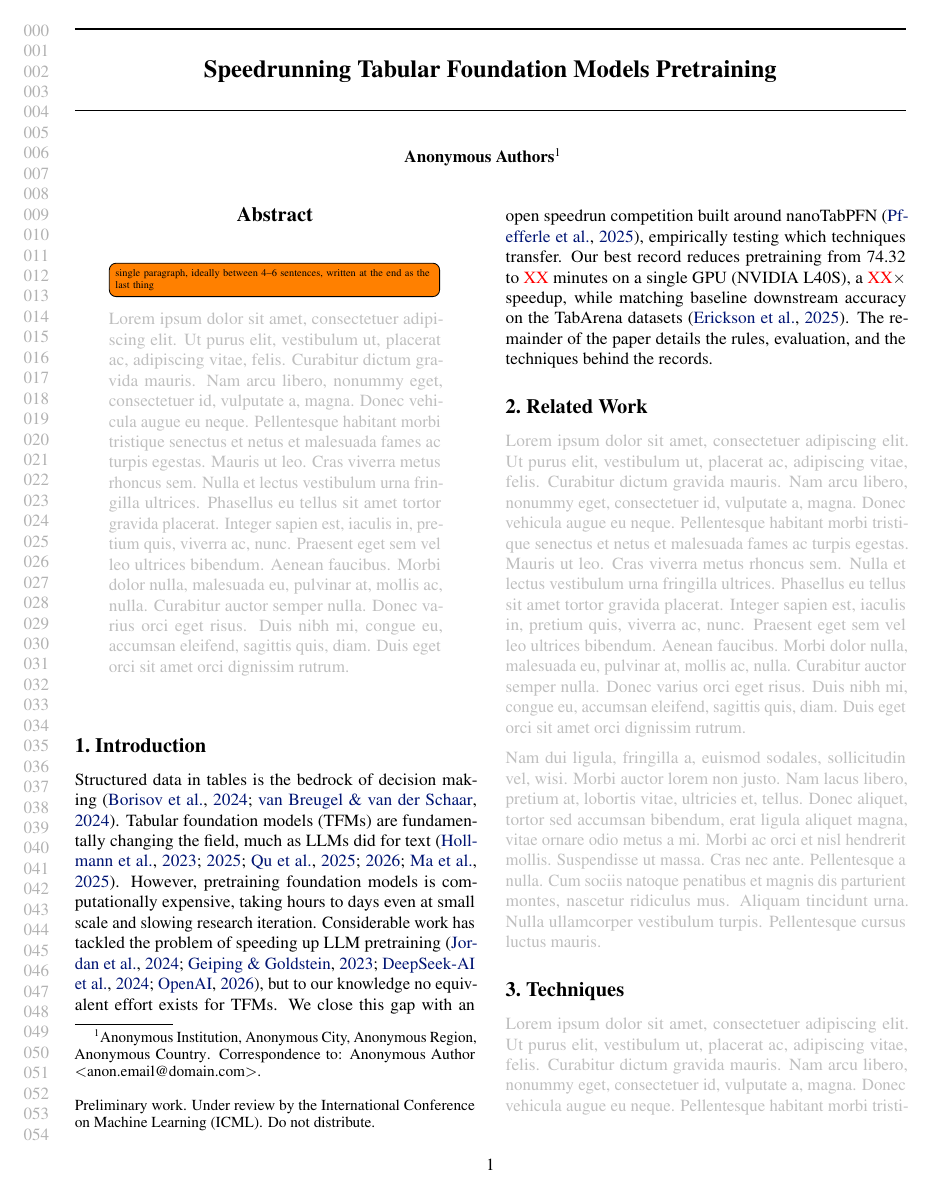
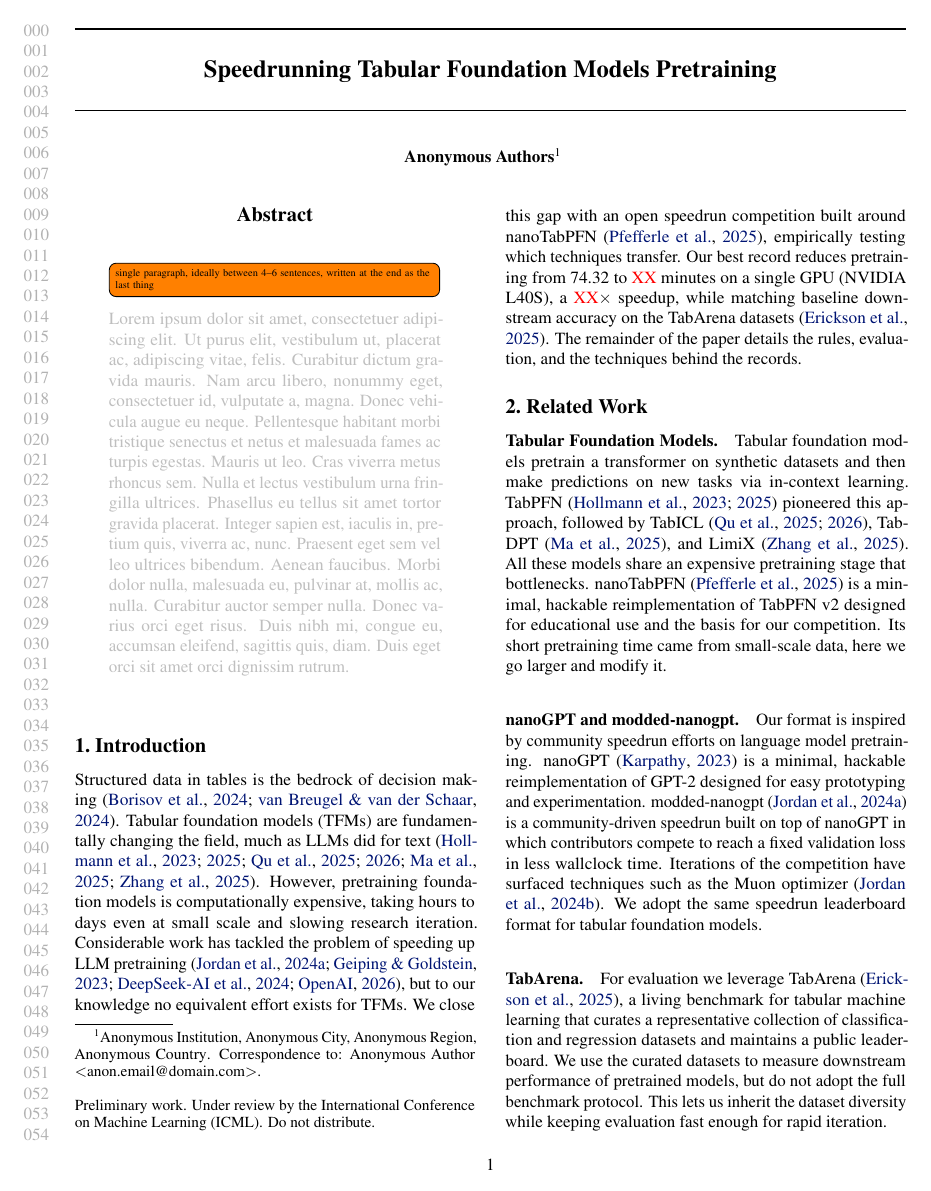
Before and after one commit to borawhocodess/modded-nanotabpfn, a LaTeX paper (main.tex): page 1 of 5. Compiled offline with pdfLaTeX.

Commit message:
initial related work

```diff
--- a/main.tex
+++ b/main.tex
@@ -96,7 +96,25 @@ Our best record reduces pretraining from 74.32 to \textcolor{red}{XX} minutes on
 The remainder of the paper details the rules, evaluation, and the techniques behind the records.
 
 \section{Related Work}
-\lipsum[1-2]
+
+\paragraph{Tabular Foundation Models.}
+Tabular foundation models pretrain a transformer on synthetic datasets and then make predictions on new tasks via in-context learning.
+TabPFN~\citep{hollmann2023tabpfn,hollmann2025tabpfnv2} pioneered this approach,
+followed by TabICL~\citep{qu2025tabicl,qu2026tabiclv2}, TabDPT~\citep{ma2025tabdpt}, and LimiX~\citep{zhang2025limix}.
+All these models share an expensive pretraining stage that bottlenecks.
+nanoTabPFN~\citep{pfefferle2025nanotabpfn} is a minimal, hackable reimplementation of TabPFN v2 designed for educational use and the basis for our competition.
+Its short pretraining time came from small-scale data, here we go larger and modify it.
+
+\paragraph{nanoGPT and modded-nanogpt.}
+Our format is inspired by community speedrun efforts on language model pretraining.
+nanoGPT~\citep{karpathy2023nanogpt} is a minimal, hackable reimplementation of GPT-2 designed for easy prototyping and experimentation.
+modded-nanogpt~\citep{moddednanogpt} is a community-driven speedrun built on top of nanoGPT in which contributors compete to reach a fixed validation loss in less wallclock time.
+Iterations of the competition have surfaced techniques such as the Muon optimizer~\citep{jordan2024muon}.
+We adopt the same speedrun leaderboard format for tabular foundation models.
+
+\paragraph{TabArena.}
+For evaluation we leverage TabArena~\citep{erickson2025tabarena}, a living benchmark for tabular machine learning that curates a representative collection of classification and regression datasets and maintains a public leaderboard.
+We use the curated datasets to measure downstream performance of pretrained models, but do not adopt the full benchmark protocol. This lets us inherit the dataset diversity while keeping evaluation fast enough for rapid iteration.
 
 \section{Techniques}
 \lipsum[1-8]
```
Also changed, not shown: main.bib (+25 -0 lines), main.tex (2 more changed lines).
